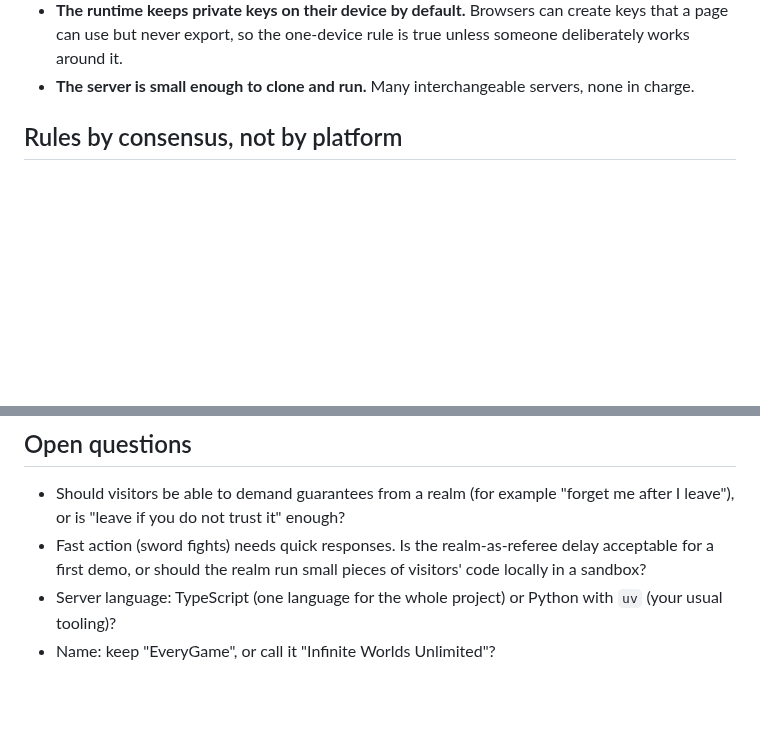
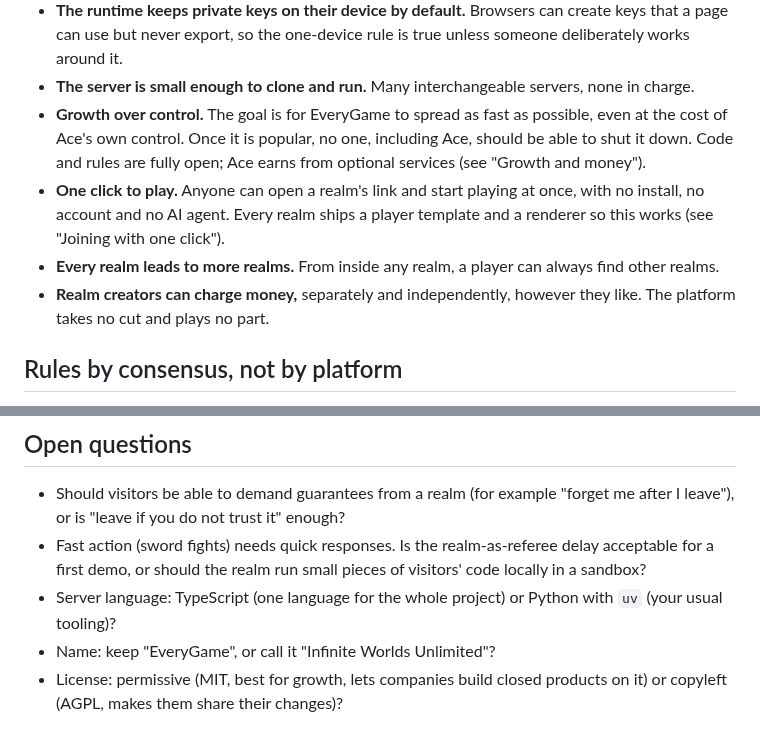
Before and after one commit to freeideas/EndlessMind, a Markdown page: BRAINSTORM.md, 2 parts joined by grey strips. GitHub-like rendering; blank space fills up the shorter version.

```diff
--- a/BRAINSTORM.md
+++ b/BRAINSTORM.md
@@ -29,6 +29,10 @@ A massively multiplayer world where both the code and the running of that code a
 - **The containing object has the final say** about what happens inside it. When a call involves several devices (my lent sword strikes a visitor in your realm), the realm's server-side code decides the outcome.
 - **The runtime keeps private keys on their device by default.** Browsers can create keys that a page can use but never export, so the one-device rule is true unless someone deliberately works around it.
 - **The server is small enough to clone and run.** Many interchangeable servers, none in charge.
+- **Growth over control.** The goal is for EveryGame to spread as fast as possible, even at the cost of Ace's own control. Once it is popular, no one, including Ace, should be able to shut it down. Code and rules are fully open; Ace earns from optional services (see "Growth and money").
+- **One click to play.** Anyone can open a realm's link and start playing at once, with no install, no account and no AI agent. Every realm ships a player template and a renderer so this works (see "Joining with one click").
+- **Every realm leads to more realms.** From inside any realm, a player can always find other realms.
+- **Realm creators can charge money,** separately and independently, however they like. The platform takes no cut and plays no part.
 
 ## Rules by consensus, not by platform
 
@@ -201,3 +243,4 @@ Success test: two people on two machines, each with their own AI agent, each bui
 - Fast action (sword fights) needs quick responses. Is the realm-as-referee delay acceptable for a first demo, or should the realm run small pieces of visitors' code locally in a sandbox?
 - Server language: TypeScript (one language for the whole project) or Python with `uv` (your usual tooling)?
 - Name: keep "EveryGame", or call it "Infinite Worlds Unlimited"?
+- License: permissive (MIT, best for growth, lets companies build closed products on it) or copyleft (AGPL, makes them share their changes)?
```
Also changed, not shown: other parts of BRAINSTORM.md (+38 -0 lines).
